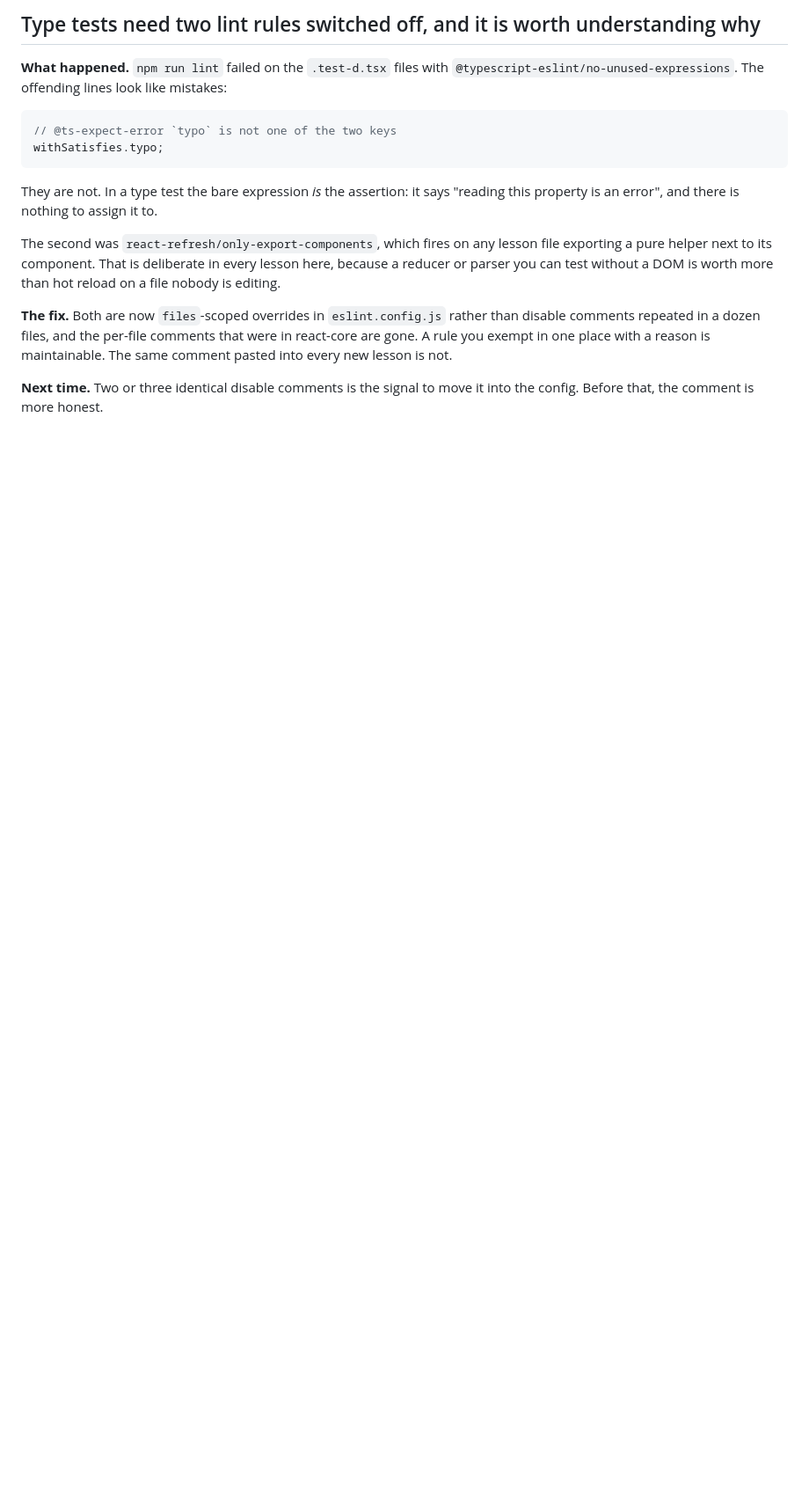
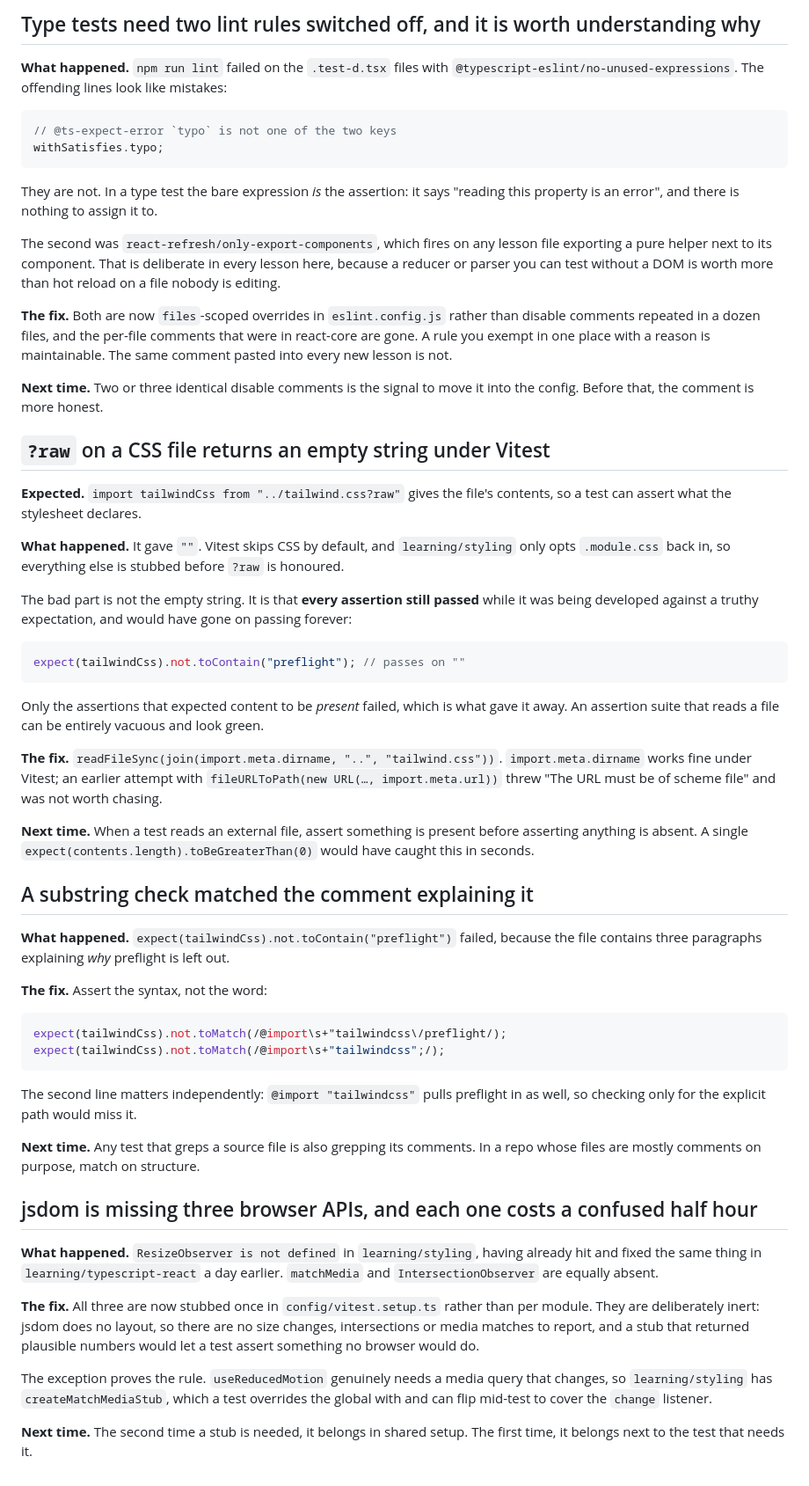
Before and after one commit to alexvervloet/learn-frontend-engineering, a Markdown page: LESSONS.md, the part around the change. Shown at 88% size. Rendered like a GitHub page; blank space fills up the shorter version.

Commit message:
docs: record the styling module's lessons

````diff
--- a/LESSONS.md
+++ b/LESSONS.md
@@ -238,3 +238,71 @@ maintainable. The same comment pasted into every new lesson is not.
 
 **Next time.** Two or three identical disable comments is the signal to move it
 into the config. Before that, the comment is more honest.
+
+## `?raw` on a CSS file returns an empty string under Vitest
+
+**Expected.** `import tailwindCss from "../tailwind.css?raw"` gives the file's
+contents, so a test can assert what the stylesheet declares.
+
+**What happened.** It gave `""`. Vitest skips CSS by default, and
+`learning/styling` only opts `.module.css` back in, so everything else is
+stubbed before `?raw` is honoured.
+
+The bad part is not the empty string. It is that **every assertion still
+passed** while it was being developed against a truthy expectation, and would
+have gone on passing forever:
+
+```ts
+expect(tailwindCss).not.toContain("preflight"); // passes on ""
+```
+
+Only the assertions that expected content to be _present_ failed, which is what
+gave it away. An assertion suite that reads a file can be entirely vacuous and
+look green.
+
+**The fix.** `readFileSync(join(import.meta.dirname, "..", "tailwind.css"))`.
+`import.meta.dirname` works fine under Vitest; an earlier attempt with
+`fileURLToPath(new URL(…, import.meta.url))` threw "The URL must be of scheme
+file" and was not worth chasing.
+
+**Next time.** When a test reads an external file, assert something is present
+before asserting anything is absent. A single `expect(contents.length).toBeGreaterThan(0)`
+would have caught this in seconds.
+
+## A substring check matched the comment explaining it
+
+**What happened.** `expect(tailwindCss).not.toContain("preflight")` failed,
+because the file contains three paragraphs explaining _why_ preflight is left
+out.
+
+**The fix.** Assert the syntax, not the word:
+
+```ts
+expect(tailwindCss).not.toMatch(/@import\s+"tailwindcss\/preflight/);
+expect(tailwindCss).not.toMatch(/@import\s+"tailwindcss";/);
+```
+
+The second line matters independently: `@import "tailwindcss"` pulls preflight
+in as well, so checking only for the explicit path would miss it.
+
+**Next time.** Any test that greps a source file is also grepping its comments.
+In a repo whose files are mostly comments on purpose, match on structure.
+
+## jsdom is missing three browser APIs, and each one costs a confused half hour
+
+**What happened.** `ResizeObserver is not defined` in `learning/styling`, having
+already hit and fixed the same thing in `learning/typescript-react` a day
+earlier. `matchMedia` and `IntersectionObserver` are equally absent.
+
+**The fix.** All three are now stubbed once in `config/vitest.setup.ts` rather
+than per module. They are deliberately inert: jsdom does no layout, so there are
+no size changes, intersections or media matches to report, and a stub that
+returned plausible numbers would let a test assert something no browser would
+do.
+
+The exception proves the rule. `useReducedMotion` genuinely needs a media query
+that changes, so `learning/styling` has `createMatchMediaStub`, which a test
+overrides the global with and can flip mid-test to cover the `change` listener.
+
+**Next time.** The second time a stub is needed, it belongs in shared setup.
+The first time, it belongs next to the test that needs it.
````
